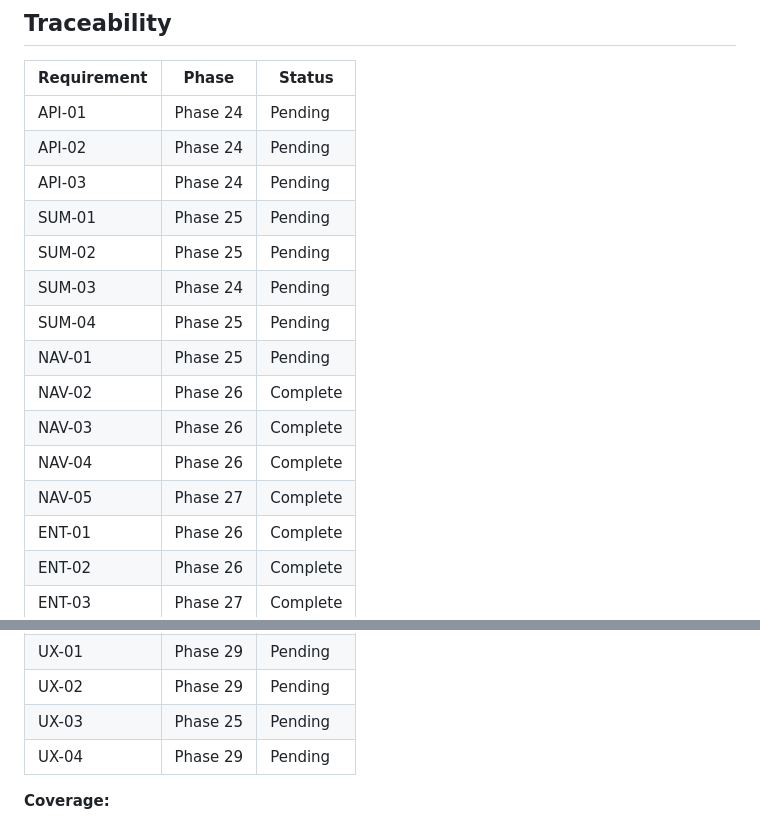
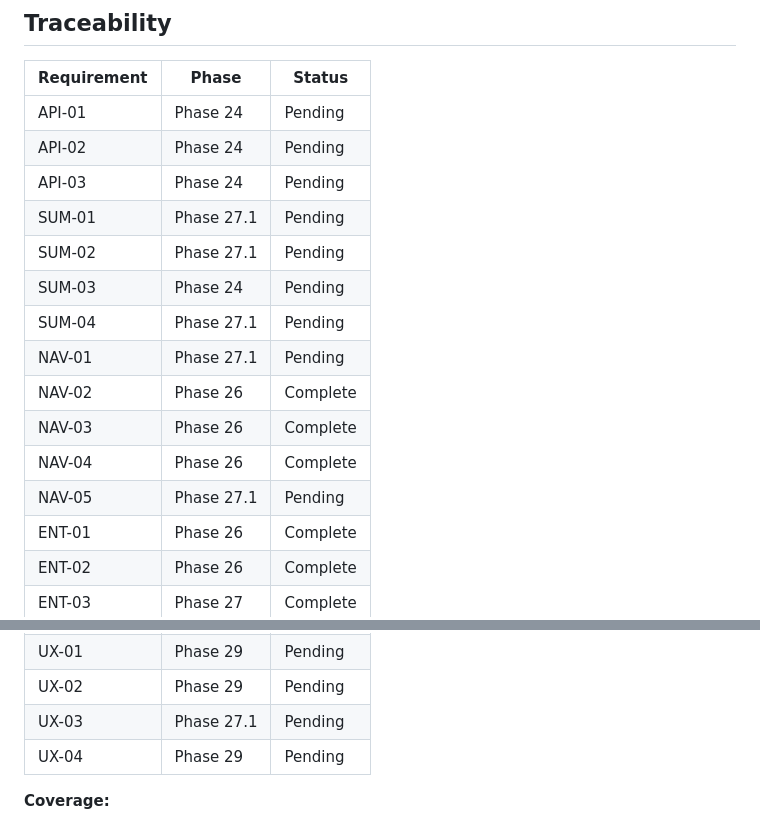
Before and after one commit to micah-boster/daily-summarizer, a Markdown page: .planning/REQUIREMENTS.md, 2 parts joined by grey strips. Drawn GitHub-style.

```diff
--- a/.planning/REQUIREMENTS.md
+++ b/.planning/REQUIREMENTS.md
@@ -90,15 +90,15 @@
 | API-01 | Phase 24 | Pending |
 | API-02 | Phase 24 | Pending |
 | API-03 | Phase 24 | Pending |
-| SUM-01 | Phase 25 | Pending |
-| SUM-02 | Phase 25 | Pending |
+| SUM-01 | Phase 27.1 | Pending |
+| SUM-02 | Phase 27.1 | Pending |
 | SUM-03 | Phase 24 | Pending |
-| SUM-04 | Phase 25 | Pending |
-| NAV-01 | Phase 25 | Pending |
+| SUM-04 | Phase 27.1 | Pending |
+| NAV-01 | Phase 27.1 | Pending |
 | NAV-02 | Phase 26 | Complete |
 | NAV-03 | Phase 26 | Complete |
 | NAV-04 | Phase 26 | Complete |
-| NAV-05 | Phase 27 | Complete |
+| NAV-05 | Phase 27.1 | Pending |
 | ENT-01 | Phase 26 | Complete |
 | ENT-02 | Phase 26 | Complete |
 | ENT-03 | Phase 27 | Complete |
@@ -112,7 +112,7 @@
 | CFG-03 | Phase 29 | Pending |
 | UX-01 | Phase 29 | Pending |
 | UX-02 | Phase 29 | Pending |
-| UX-03 | Phase 25 | Pending |
+| UX-03 | Phase 27.1 | Pending |
 | UX-04 | Phase 29 | Pending |
 
 **Coverage:**
```
Also changed, not shown: other parts of .planning/REQUIREMENTS.md (+1 -1 lines), .planning/ROADMAP.md (+16 -1 lines).
